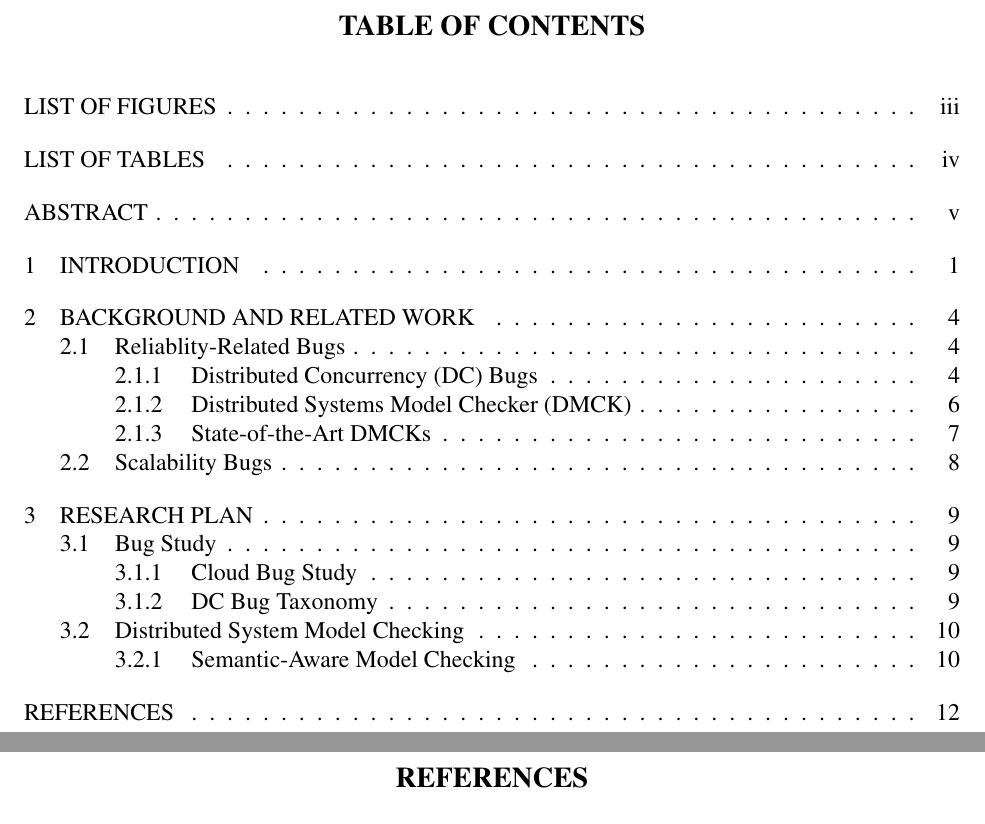
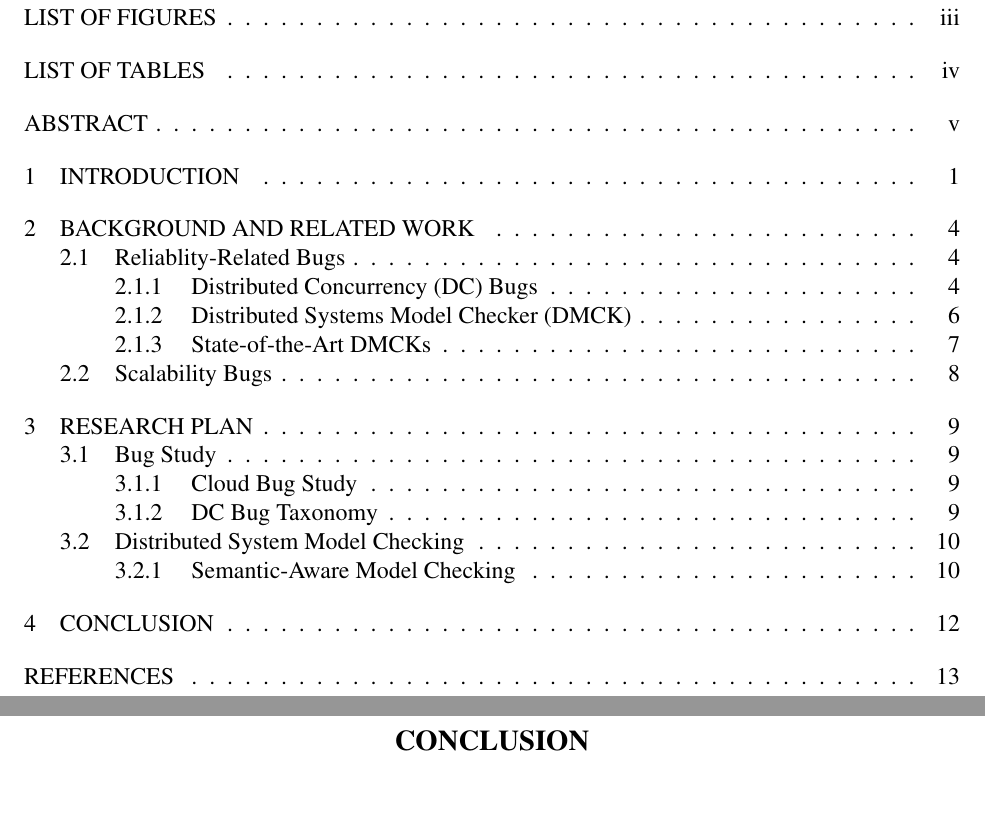
Before and after one commit to tanakorn/dissertation, a LaTeX thesis (main.tex, which reads main-con.tex): two parts of pages 2 and 17 of 21 before the commit and two parts of pages 2 and 17 of 22 after it, joined at a grey line, cut at the place of the change, the shorter picture padded with empty space. Compiled offline with pdfLaTeX.

Commit message:
Add conclusion chapter

```diff
--- /dev/null
+++ b/main-con.tex
@@ -0,0 +1,2 @@
+\chapter{Conclusion}
+\label{chp-con}
```
Also changed, not shown: main.tex (+1 -0 lines).
